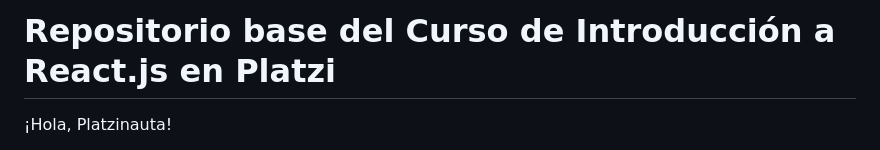
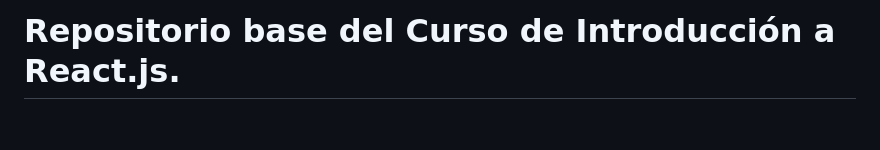
Before and after one commit to Mateoferrer66/app-notas-react, a Markdown page: README.md, the part around one of its changes. Drawn GitHub-style; blank space fills up the shorter version.

```diff
--- a/README.md
+++ b/README.md
@@ -1,4 +1,3 @@
-# Repositorio base del Curso de Introducción a React.js en Platzi
+# Repositorio base del Curso de Introducción a React.js.
 
-¡Hola, Platzinauta!
 
```
Also changed, not shown: other parts of README.md (+1 -1 lines).
